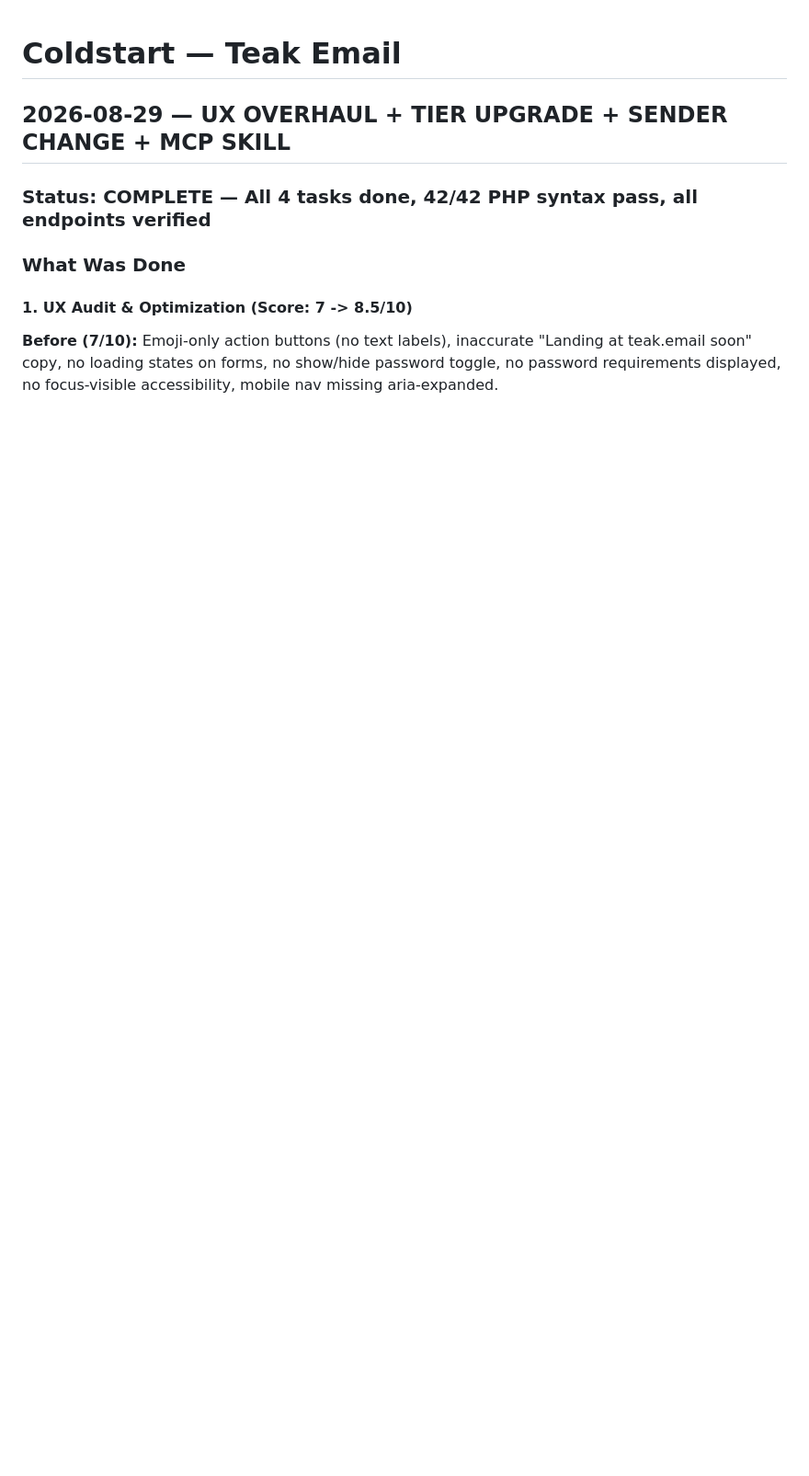
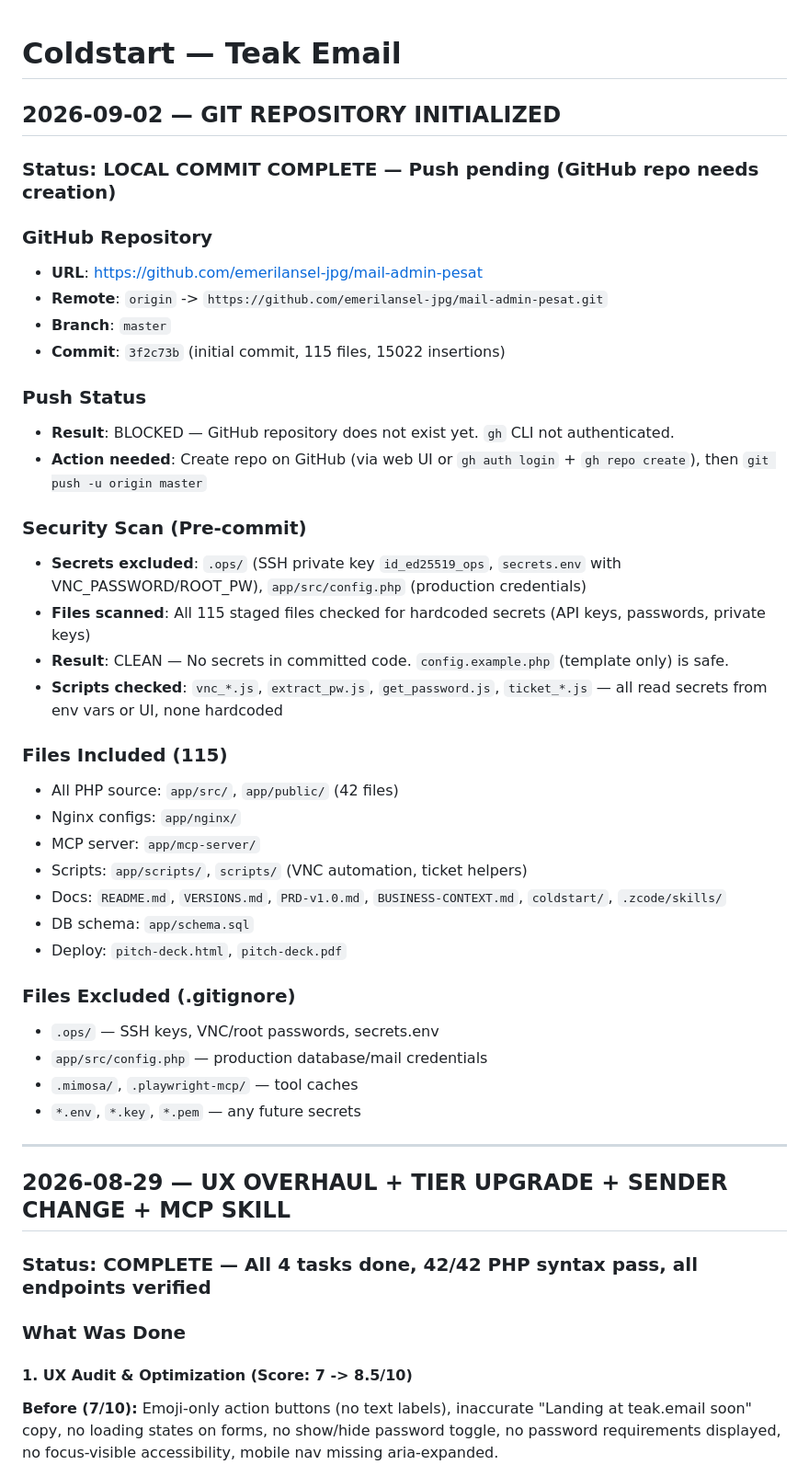
Before and after one commit to emerilansel-jpg/mail-admin-pesat, a Markdown page: coldstart/coldstart.md, the part around the change. Shown at 92% size. Drawn GitHub-style; blank space fills up the shorter version.

Commit message:
docs: add git repo status to coldstart and VERSIONS
- Repository: https://github.com/emerilansel-jpg/mail-admin-pesat
- Commit: 3f2c73b (initial, 115 files)
- Push pending: GitHub repo needs creation
- Security scan: CLEAN, no secrets committed

```diff
--- a/coldstart/coldstart.md
+++ b/coldstart/coldstart.md
@@ -1,4 +1,41 @@
 # Coldstart — Teak Email
+
+## 2026-09-02 — GIT REPOSITORY INITIALIZED
+
+### Status: LOCAL COMMIT COMPLETE — Push pending (GitHub repo needs creation)
+
+### GitHub Repository
+- **URL**: https://github.com/emerilansel-jpg/mail-admin-pesat
+- **Remote**: `origin` -> `https://github.com/emerilansel-jpg/mail-admin-pesat.git`
+- **Branch**: `master`
+- **Commit**: `3f2c73b` (initial commit, 115 files, 15022 insertions)
+
+### Push Status
+- **Result**: BLOCKED — GitHub repository does not exist yet. `gh` CLI not authenticated.
+- **Action needed**: Create repo on GitHub (via web UI or `gh auth login` + `gh repo create`), then `git push -u origin master`
+
+### Security Scan (Pre-commit)
+- **Secrets excluded**: `.ops/` (SSH private key `id_ed25519_ops`, `secrets.env` with VNC_PASSWORD/ROOT_PW), `app/src/config.php` (production credentials)
+- **Files scanned**: All 115 staged files checked for hardcoded secrets (API keys, passwords, private keys)
+- **Result**: CLEAN — No secrets in committed code. `config.example.php` (template only) is safe.
+- **Scripts checked**: `vnc_*.js`, `extract_pw.js`, `get_password.js`, `ticket_*.js` — all read secrets from env vars or UI, none hardcoded
+
+### Files Included (115)
+- All PHP source: `app/src/`, `app/public/` (42 files)
+- Nginx configs: `app/nginx/`
+- MCP server: `app/mcp-server/`
+- Scripts: `app/scripts/`, `scripts/` (VNC automation, ticket helpers)
+- Docs: `README.md`, `VERSIONS.md`, `PRD-v1.0.md`, `BUSINESS-CONTEXT.md`, `coldstart/`, `.zcode/skills/`
+- DB schema: `app/schema.sql`
+- Deploy: `pitch-deck.html`, `pitch-deck.pdf`
+
+### Files Excluded (.gitignore)
+- `.ops/` — SSH keys, VNC/root passwords, secrets.env
+- `app/src/config.php` — production database/mail credentials
+- `.mimosa/`, `.playwright-mcp/` — tool caches
+- `*.env`, `*.key`, `*.pem` — any future secrets
+
+---
 
 ## 2026-08-29 — UX OVERHAUL + TIER UPGRADE + SENDER CHANGE + MCP SKILL
 
```
Also changed, not shown: VERSIONS.md (+17 -0 lines).
